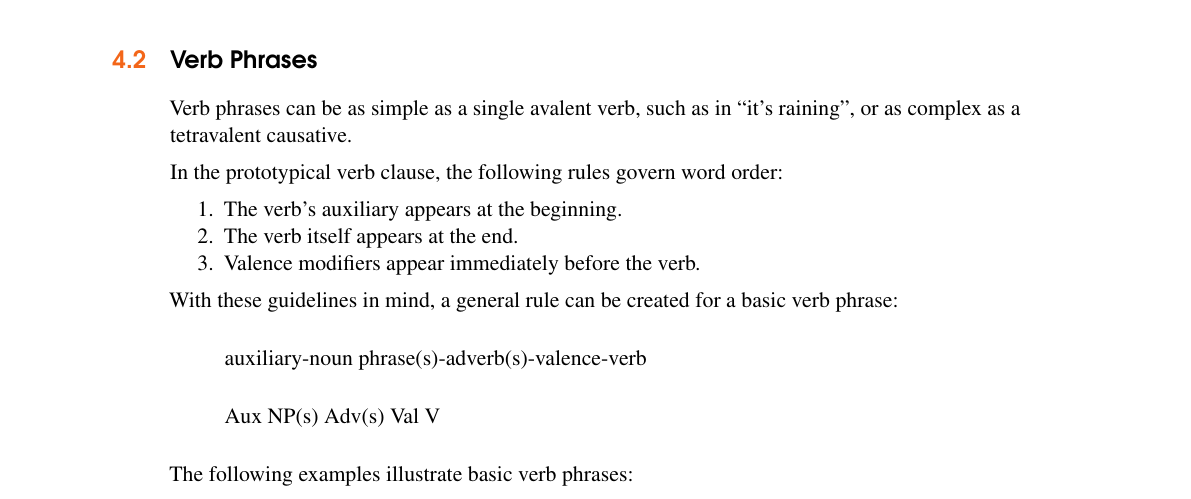
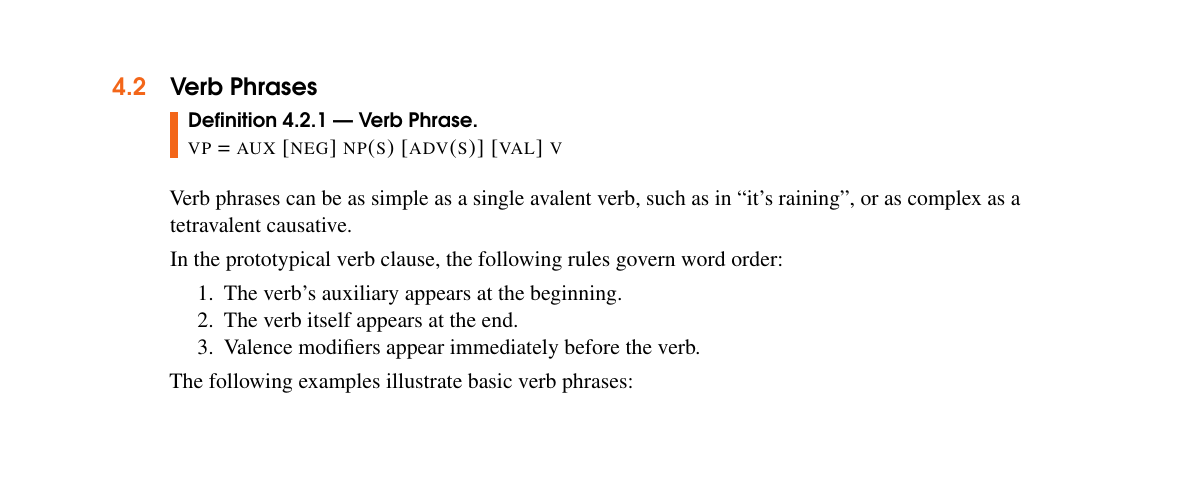
Before and after one commit to kdelwat/Ngujari, a LaTeX book (main.tex, which reads Chapters/syntax.tex, structure.tex): part of page 21 of 41 before the commit and part of page 19 of 37 after it, cut so that both start at the same text, the shorter picture padded with empty space. Compiled offline with pdfLaTeX.

Commit message:
Add rule definition formatting

```diff
--- a/Chapters/syntax.tex
+++ b/Chapters/syntax.tex
@@ -12,6 +12,11 @@ extra arguments are assigned cases semantically.
 
 \section{Verb Phrases}\index{Verb Phrases}
 
+\begin{definition}[Verb Phrase]
+~\\
+\textsc{vp = aux [neg] np(s) [adv(s)] [val] v}
+\end{definition}
+
 Verb phrases can be as simple as a single avalent verb, such as in ``it's raining'', or as complex as a tetravalent causative.
 
 In the prototypical verb clause, the following rules govern word order:
@@ -21,21 +26,6 @@ In the prototypical verb clause, the following rules govern word order:
 \item The verb itself appears at the end.
 \item Valence modifiers appear immediately before the verb.
 \end{enumerate}
-
-With these guidelines in mind, a general rule can be created for a basic verb
-phrase:
-
-\begin{quote}
-
-auxiliary-noun phrase(s)-adverb(s)-valence-verb
-
-\end{quote}
-
-\begin{quote}
-
-Aux NP(s) Adv(s) Val V
-
-\end{quote}
 
 The following examples illustrate basic verb phrases:
 
--- a/structure.tex
+++ b/structure.tex
@@ -47,7 +47,6 @@
 \usepackage{multirow}
 
 \setlength{\parindent}{0pt}
-\setlength{\parskip}{5pt}
 
 %----------------------------------------------------------------------------------------
 %	FONTS
```
Also changed, not shown: main.pdf.
